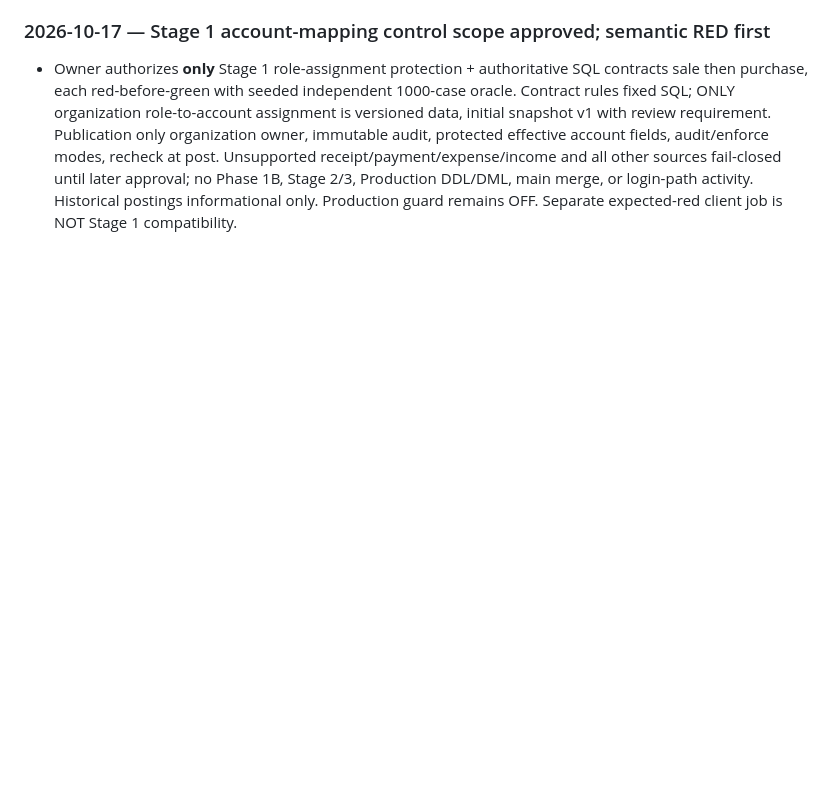
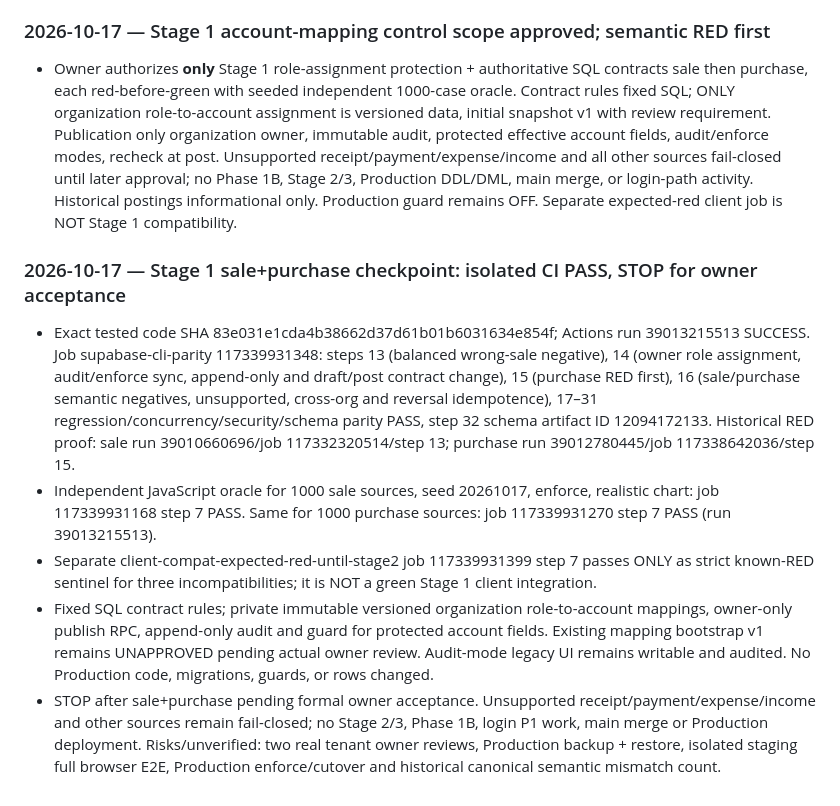
Before and after one commit to davoodmehraban89/Factor-easy, a Markdown page: PROJECT_STATE.md, the part around the change. GitHub-like rendering; blank space fills up the shorter version.

Commit message:
docs(stage1): record verified sale purchase CI checkpoint and stop gate

```diff
--- a/PROJECT_STATE.md
+++ b/PROJECT_STATE.md
@@ -118,3 +118,10 @@
 
 ### 2026-10-17 — Stage 1 account-mapping control scope approved; semantic RED first
 - Owner authorizes **only** Stage 1 role-assignment protection + authoritative SQL contracts sale then purchase, each red-before-green with seeded independent 1000-case oracle. Contract rules fixed SQL; ONLY organization role-to-account assignment is versioned data, initial snapshot v1 with review requirement. Publication only organization owner, immutable audit, protected effective account fields, audit/enforce modes, recheck at post. Unsupported receipt/payment/expense/income and all other sources fail-closed until later approval; no Phase 1B, Stage 2/3, Production DDL/DML, main merge, or login-path activity. Historical postings informational only. Production guard remains OFF. Separate expected-red client job is NOT Stage 1 compatibility.
+
+### 2026-10-17 — Stage 1 sale+purchase checkpoint: isolated CI PASS, STOP for owner acceptance
+- Exact tested code SHA 83e031e1cda4b38662d37d61b01b6031634e854f; Actions run 39013215513 SUCCESS. Job supabase-cli-parity 117339931348: steps 13 (balanced wrong-sale negative), 14 (owner role assignment, audit/enforce sync, append-only and draft/post contract change), 15 (purchase RED first), 16 (sale/purchase semantic negatives, unsupported, cross-org and reversal idempotence), 17–31 regression/concurrency/security/schema parity PASS, step 32 schema artifact ID 12094172133. Historical RED proof: sale run 39010660696/job 117332320514/step 13; purchase run 39012780445/job 117338642036/step 15.
+- Independent JavaScript oracle for 1000 sale sources, seed 20261017, enforce, realistic chart: job 117339931168 step 7 PASS. Same for 1000 purchase sources: job 117339931270 step 7 PASS (run 39013215513).
+- Separate client-compat-expected-red-until-stage2 job 117339931399 step 7 passes ONLY as strict known-RED sentinel for three incompatibilities; it is NOT a green Stage 1 client integration.
+- Fixed SQL contract rules; private immutable versioned organization role-to-account mappings, owner-only publish RPC, append-only audit and guard for protected account fields. Existing mapping bootstrap v1 remains UNAPPROVED pending actual owner review. Audit-mode legacy UI remains writable and audited. No Production code, migrations, guards, or rows changed.
+- STOP after sale+purchase pending formal owner acceptance. Unsupported receipt/payment/expense/income and other sources remain fail-closed; no Stage 2/3, Phase 1B, login P1 work, main merge or Production deployment. Risks/unverified: two real tenant owner reviews, Production backup + restore, isolated staging full browser E2E, Production enforce/cutover and historical canonical semantic mismatch count.
```
